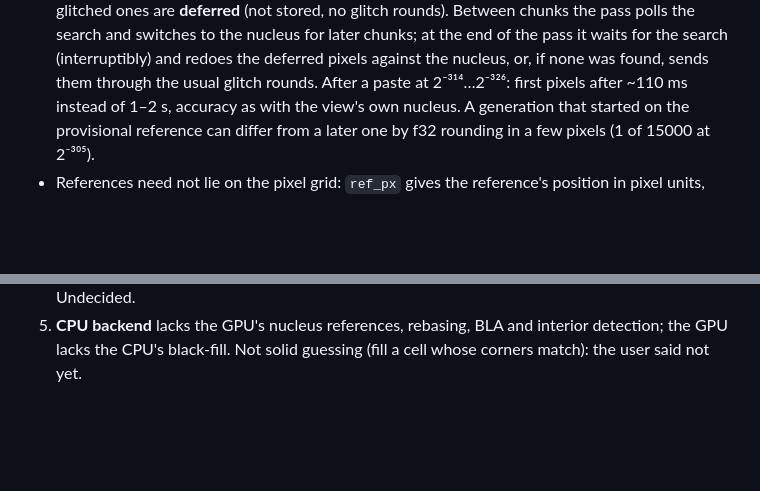
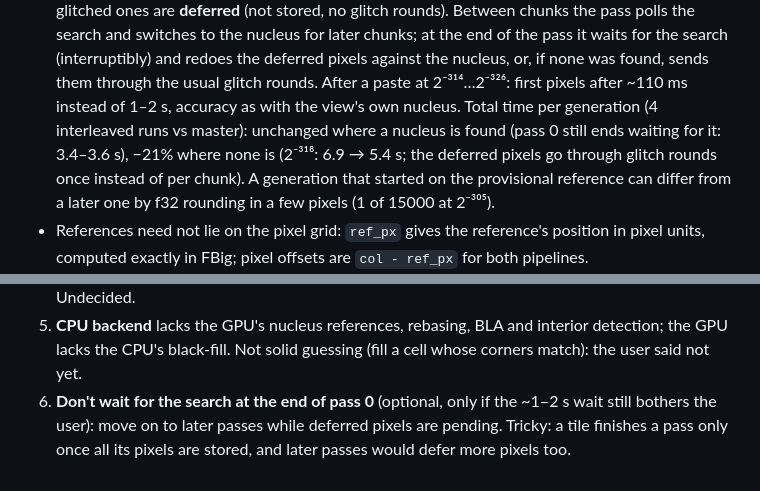
Before and after one commit to gorilskij/mandelbrot, a Markdown page: CLAUDE.md, 2 parts joined by grey strips. GitHub-like rendering; blank space fills up the shorter version.

Commit message:
CLAUDE.md: background search timing; optional follow-up
Co-Authored-By: Claude Opus 5.5 <noreply@anthropic.com>

```diff
--- a/CLAUDE.md
+++ b/CLAUDE.md
@@ -168,7 +168,11 @@ Parameters are the `INTERIOR_*` consts in gpu.rs, passed via uniforms.
   (interruptibly) and redoes the deferred pixels against the nucleus, or,
   if none was found, sends them through the usual glitch rounds. After a
   paste at 2⁻³¹⁴…2⁻³²⁶: first pixels after ~110 ms instead of 1–2 s,
-  accuracy as with the view's own nucleus. A generation that started on the
+  accuracy as with the view's own nucleus. Total time per generation
+  (4 interleaved runs vs master): unchanged where a nucleus is found (pass 0
+  still ends waiting for it: 3.4–3.6 s), −21% where none is (2⁻³¹⁸:
+  6.9 → 5.4 s; the deferred pixels go through glitch rounds once instead of
+  per chunk). A generation that started on the
   provisional reference can differ from a later one by f32 rounding in a
   few pixels (1 of 15000 at 2⁻³⁰⁵).
 - References need not lie on the pixel grid: `ref_px` gives the reference's
@@ -324,3 +328,7 @@ coding):
 5. **CPU backend** lacks the GPU's nucleus references, rebasing, BLA and
    interior detection; the GPU lacks the CPU's black-fill. Not solid
    guessing (fill a cell whose corners match): the user said not yet.
+6. **Don't wait for the search at the end of pass 0** (optional, only if the
+   ~1–2 s wait still bothers the user): move on to later passes while
+   deferred pixels are pending. Tricky: a tile finishes a pass only once all
+   its pixels are stored, and later passes would defer more pixels too.
```
